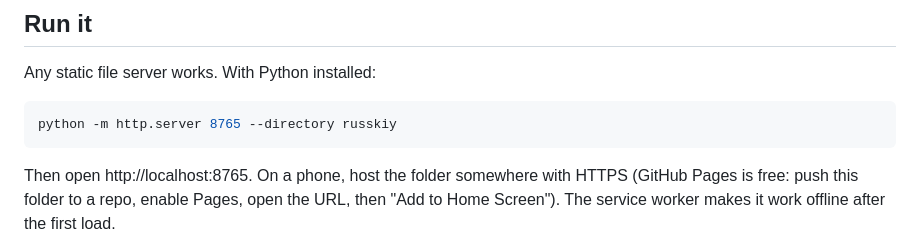
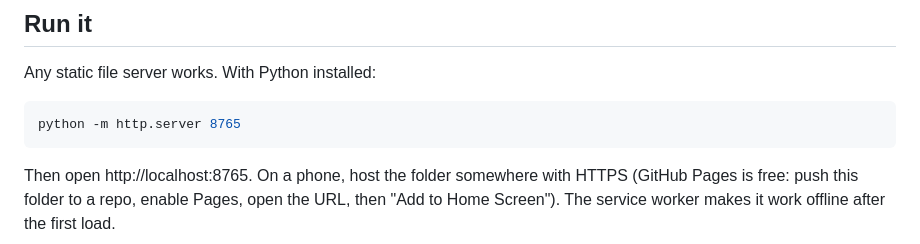
Before and after one commit to MasonH87/russian-app, a Markdown page: README.md, the part around the change. Drawn GitHub-style.

Commit message:
README: run from repo root
Co-Authored-By: Claude Fable 5.1 <noreply@anthropic.com>

````diff
--- a/README.md
+++ b/README.md
@@ -7,7 +7,7 @@ A Duolingo-style, class-structured Russian course that runs in any browser. No b
 Any static file server works. With Python installed:
 
 ```bash
-python -m http.server 8765 --directory russkiy
+python -m http.server 8765
 ```
 
 Then open http://localhost:8765. On a phone, host the folder somewhere with HTTPS (GitHub Pages is free: push this folder to a repo, enable Pages, open the URL, then "Add to Home Screen"). The service worker makes it work offline after the first load.
````
